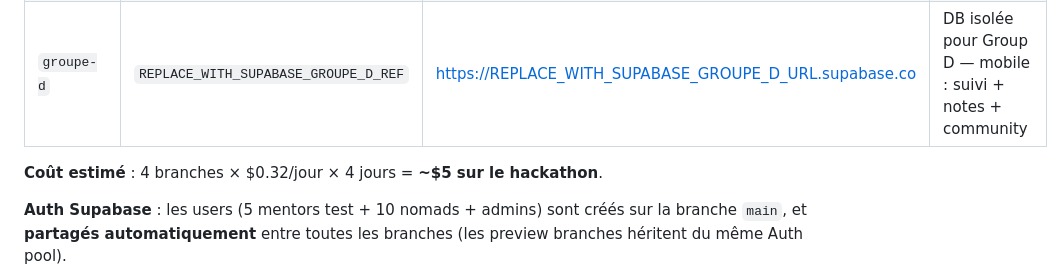
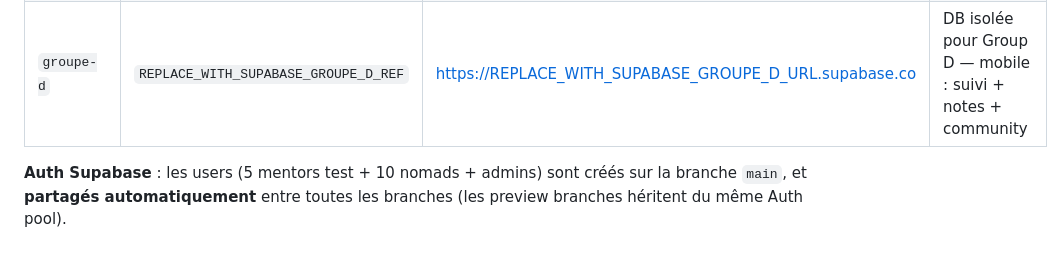
Before and after one commit to Escen-Tech-Batiste-Dubo/mira-learn-hackathon, a Markdown page: README.md, the part around the change. Rendered like a GitHub page; blank space fills up the shorter version.

Commit message:
Remove estimated cost from README
Removed estimated cost section from README.

```diff
--- a/README.md
+++ b/README.md
@@ -39,8 +39,6 @@ hackathon/
 | `groupe-b` | `REPLACE_WITH_SUPABASE_GROUPE_B_REF` | https://REPLACE_WITH_SUPABASE_GROUPE_B_URL.supabase.co | DB isolée pour Group B — classes + modules + sessions + QCM |
 | `groupe-c` | `REPLACE_WITH_SUPABASE_GROUPE_C_REF` | https://REPLACE_WITH_SUPABASE_GROUPE_C_URL.supabase.co | DB isolée pour Group C — catalogue + profil + parcours |
 | `groupe-d` | `REPLACE_WITH_SUPABASE_GROUPE_D_REF` | https://REPLACE_WITH_SUPABASE_GROUPE_D_URL.supabase.co | DB isolée pour Group D — mobile : suivi + notes + community |
-
-**Coût estimé** : 4 branches × $0.32/jour × 4 jours = **~$5 sur le hackathon**.
 
 **Auth Supabase** : les users (5 mentors test + 10 nomads + admins) sont créés sur la branche `main`, et **partagés automatiquement** entre toutes les branches (les preview branches héritent du même Auth pool).
 
```
